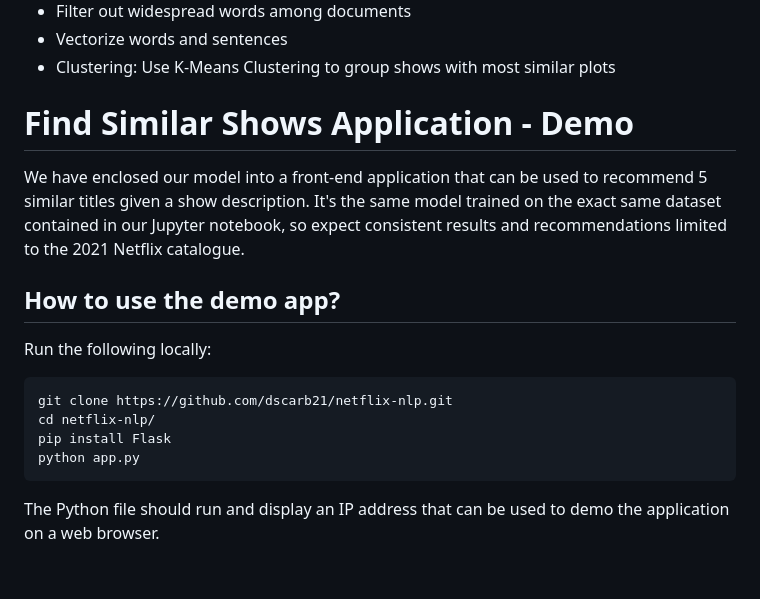
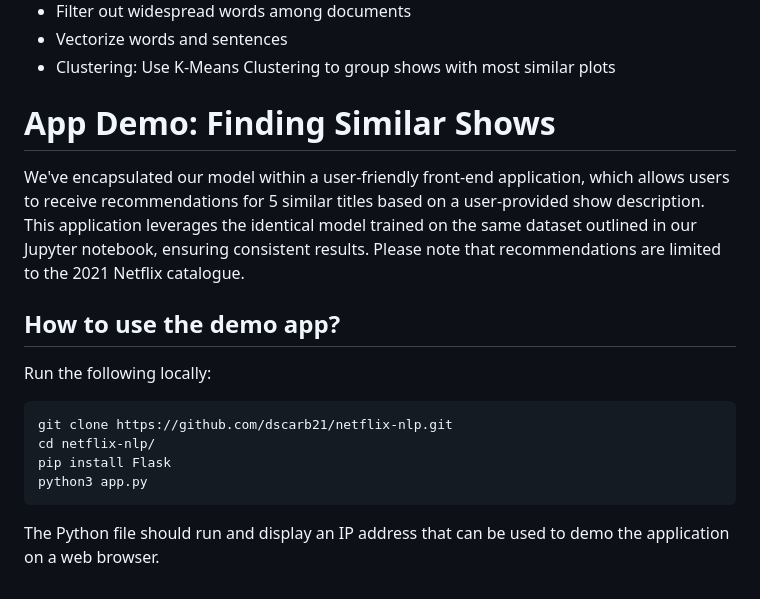
Before and after one commit to dscarb21/ML_Final-Project_DIS-S24, a Markdown page: README.md, the part around the change. GitHub-like rendering.

````diff
--- a/README.md
+++ b/README.md
@@ -38,9 +38,9 @@ Several NLP tasks break down human text and voice data in ways that help the com
  - Vectorize words and sentences
 - Clustering: Use K-Means Clustering to group shows with most similar plots
 
-# Find Similar Shows Application - Demo
+# App Demo: Finding Similar Shows
 
-We have enclosed our model into a front-end application that can be used to recommend 5 similar titles given a show description. It's the same model trained on the exact same dataset contained in our Jupyter notebook, so expect consistent results and recommendations limited to the 2021 Netflix catalogue.
+We've encapsulated our model within a user-friendly front-end application, which allows users to receive recommendations for 5 similar titles based on a user-provided show description. This application leverages the identical model trained on the same dataset outlined in our Jupyter notebook, ensuring consistent results. Please note that recommendations are limited to the 2021 Netflix catalogue.
 
 ## How to use the demo app?
 Run the following locally:
@@ -48,6 +48,6 @@ Run the following locally:
 git clone https://github.com/dscarb21/netflix-nlp.git
 cd netflix-nlp/
 pip install Flask
-python app.py
+python3 app.py
 ```
 The Python file should run and display an IP address that can be used to demo the application on a web browser.
````
